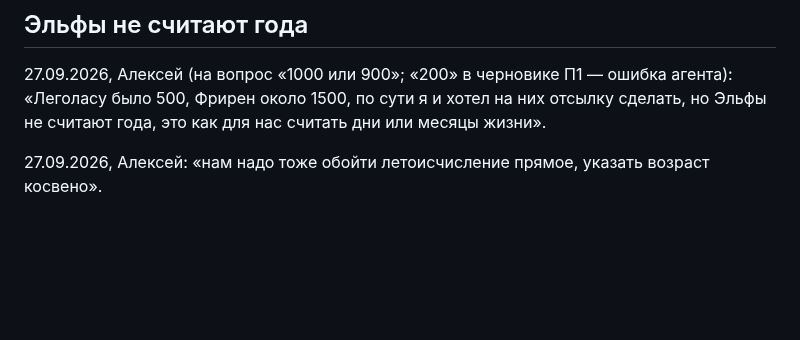
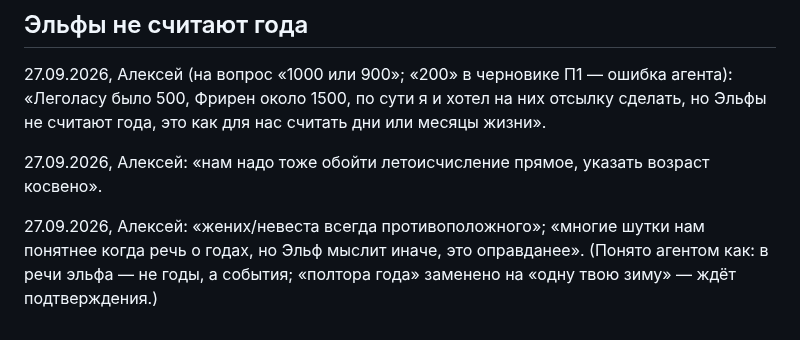
Before and after one commit to alexeynovopashin-lab/cursed-sword, a Markdown page: DECISIONS.md, the part around the change. Drawn GitHub-style; blank space fills up the shorter version.

Commit message:
Эльф меряет время зимами и снегами; жених или невеста — противоположного пола
Co-Authored-By: Claude Opus 5.5 <noreply@anthropic.com>

```diff
--- a/DECISIONS.md
+++ b/DECISIONS.md
@@ -497,3 +497,8 @@ LightPlan».
 
 27.09.2026, Алексей: «нам надо тоже обойти летоисчисление прямое, указать
 возраст косвено».
+
+27.09.2026, Алексей: «жених/невеста всегда противоположного»; «многие шутки
+нам понятнее когда речь о годах, но Эльф мыслит иначе, это оправданее».
+(Понято агентом как: в речи эльфа — не годы, а события; «полтора года»
+заменено на «одну твою зиму» — ждёт подтверждения.)
```
Also changed, not shown: docs/story/bible.md (+4 -2 lines).
